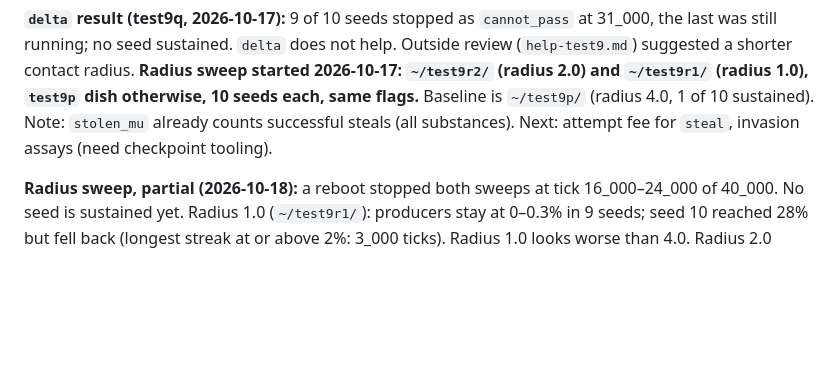
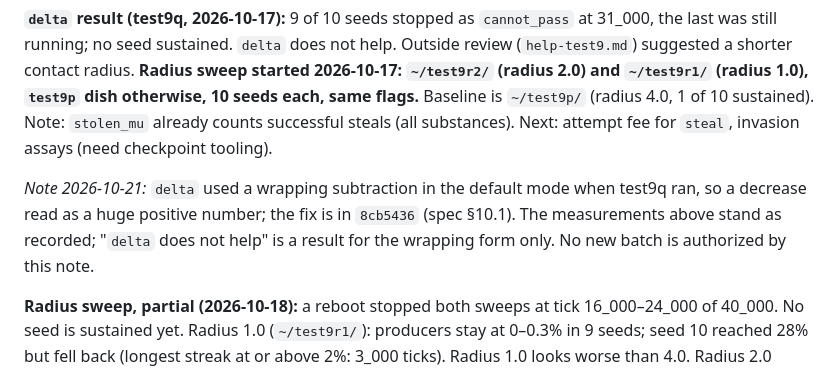
Before and after one commit to labdogsunited/agentsrule, a Markdown page: archive/plan-test9.md, the part around the change. Drawn GitHub-style; blank space fills up the shorter version.

Commit message:
Phase 1 of the catalyst proposal: a control at the same rate, Builder's rate too
Step 0 showed that the rate change alone moves the result, so phase 1
gets a world with the rate and no catalyst. Notes test9q's delta caveat.

Co-Authored-By: Claude Sonnet 5.5 <noreply@anthropic.com>

```diff
--- a/archive/plan-test9.md
+++ b/archive/plan-test9.md
@@ -155,6 +155,8 @@ Without `guard` on the menu (`routes/Builder-on`): producers 0–6%, thieves 99
 
 **`delta` result (test9q, 2026-10-17):** 9 of 10 seeds stopped as `cannot_pass` at 31_000, the last was still running; no seed sustained. `delta` does not help. Outside review (`help-test9.md`) suggested a shorter contact radius. **Radius sweep started 2026-10-17: `~/test9r2/` (radius 2.0) and `~/test9r1/` (radius 1.0), `test9p` dish otherwise, 10 seeds each, same flags.** Baseline is `~/test9p/` (radius 4.0, 1 of 10 sustained). Note: `stolen_mu` already counts successful steals (all substances). Next: attempt fee for `steal`, invasion assays (need checkpoint tooling).
 
+*Note 2026-10-21:* `delta` used a wrapping subtraction in the default mode when test9q ran, so a decrease read as a huge positive number; the fix is in `8cb5436` (spec §10.1). The measurements above stand as recorded; "`delta` does not help" is a result for the wrapping form only. No new batch is authorized by this note.
+
 **Radius sweep, partial (2026-10-18):** a reboot stopped both sweeps at tick 16_000–24_000 of 40_000. No seed is sustained yet. Radius 1.0 (`~/test9r1/`): producers stay at 0–0.3% in 9 seeds; seed 10 reached 28% but fell back (longest streak at or above 2%: 3_000 ticks). Radius 1.0 looks worse than 4.0. Radius 2.0 (`~/test9r2/`): 3 seeds still had a streak when stopped: seed 9 (5_000 ticks, 66%), seed 1 (3_000 ticks, 83%), seed 6 (3_000 ticks, 8%). The other 7 seeds were at 0–0.3%. Seeds 1, 6 and 9 of radius 2.0 restarted (same flags; the cut-off files are in `~/test9r2/partial/`). Baseline radius 4.0: 1 of 10 sustained.
 
 **Inject (2026-10-18), first part of step 7(b):** new runner flag `--inject NAME@TICK`. At that tick, the runner adds lineage `NAME`'s genesis (its `count`, stores and genome, from the same file and seed) to the running world as a new lineage. The new entities get new IDs, and their stores count as emitted, so the ledger stays balanced. A new last column `share_NAME` gives the lineage's share. Without the flag, the CSV is the same as before (checked against the old binary). A run with the same seed is the same up to the injection tick, so one dish and one seed give a settled population to invade, with no checkpoint file. Saving the world to disk is still open. Check (`~/test9j/turnover/a1000_rare.em`, mutation off, 20 `Builder`s injected at tick 3_000 into ~10_100 settled `Drifter`s, 3 seeds, 8_000 ticks): `Builder` share 36% at 4_000, 94% at 5_000, 100% from 6_000; seeds agree, no ledger drift. Same takeover as the fresh-start mix. Same seed run twice with `--inject` and mutation on (4_000 ticks): identical CSV.
```
